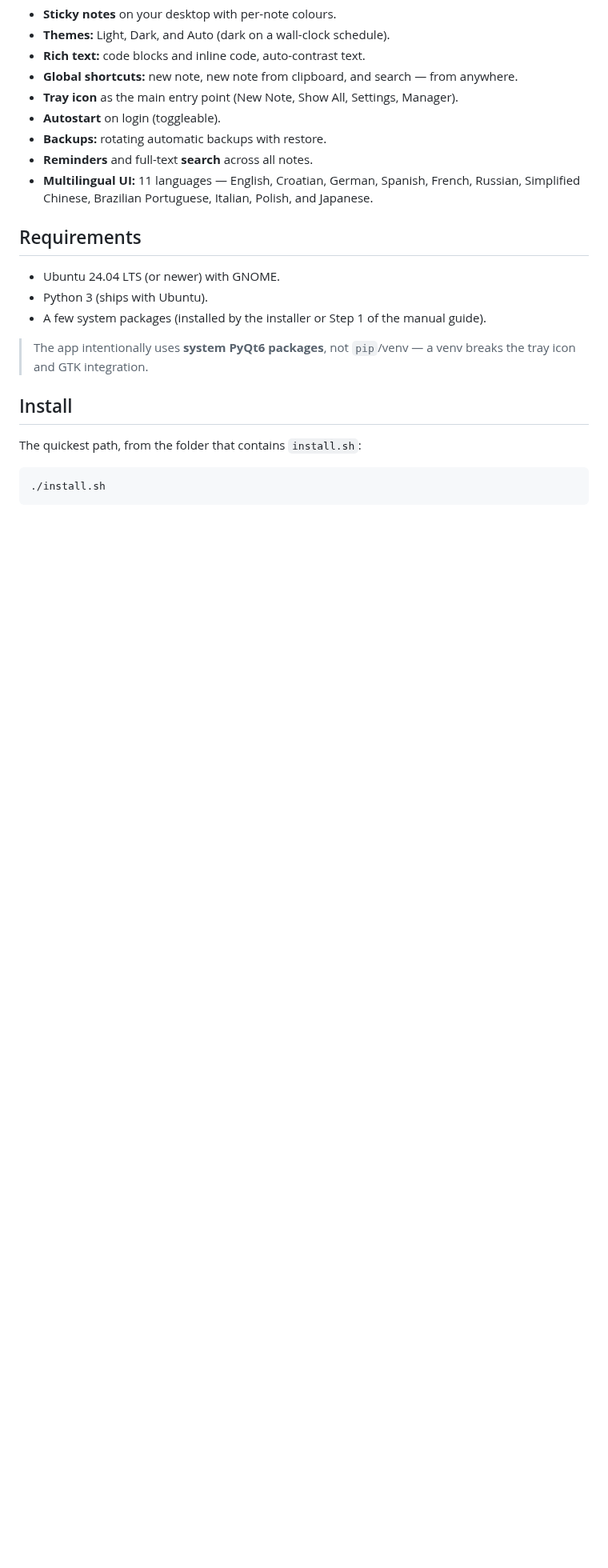
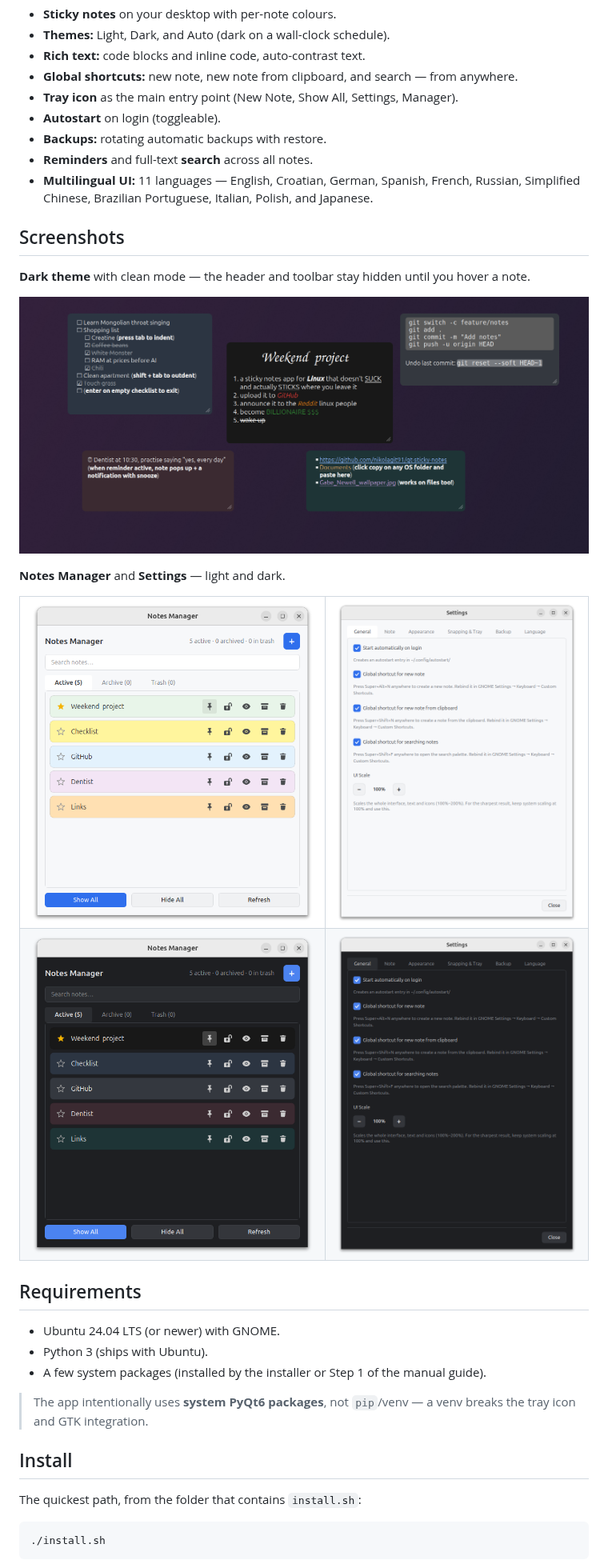
Before and after one commit to nikolagit91/qt-sticky-notes, a Markdown page: README.md, the part around one of its changes. Shown at 80% size. Drawn GitHub-style; pictures changed too: docs/img/manager-dark.png (added), docs/img/manager-light.png (added), docs/img/notes-dark.png (added); blank space fills up the shorter version.

Commit message:
docs(readme): add screenshots
Hero shot of the notes in the light theme at the top, plus a Screenshots
section with the dark theme (clean mode) and the Notes Manager and
Settings windows in both themes.

```diff
--- a/README.md
+++ b/README.md
@@ -20,6 +17,25 @@ desktop, sync to a tray icon, and survive restarts.
 - **Backups:** rotating automatic backups with restore.
 - **Reminders** and full-text **search** across all notes.
 - **Multilingual UI:** 11 languages — English, Croatian, German, Spanish, French, Russian, Simplified Chinese, Brazilian Portuguese, Italian, Polish, and Japanese.
+
+## Screenshots
+
+**Dark theme** with clean mode — the header and toolbar stay hidden until you hover a note.
+
+![Notes in the dark theme with clean mode](docs/img/notes-dark.png)
+
+**Notes Manager** and **Settings** — light and dark.
+
+<table>
+  <tr>
+    <td><img src="docs/img/manager-light.png" alt="Notes Manager, light theme"></td>
+    <td><img src="docs/img/settings-light.png" alt="Settings, light theme"></td>
+  </tr>
+  <tr>
+    <td><img src="docs/img/manager-dark.png" alt="Notes Manager, dark theme"></td>
+    <td><img src="docs/img/settings-dark.png" alt="Settings, dark theme"></td>
+  </tr>
+</table>
 
 ## Requirements
 
```
Also changed, not shown: other parts of README.md (+1 -4 lines), docs/img/notes-light.png (added).
